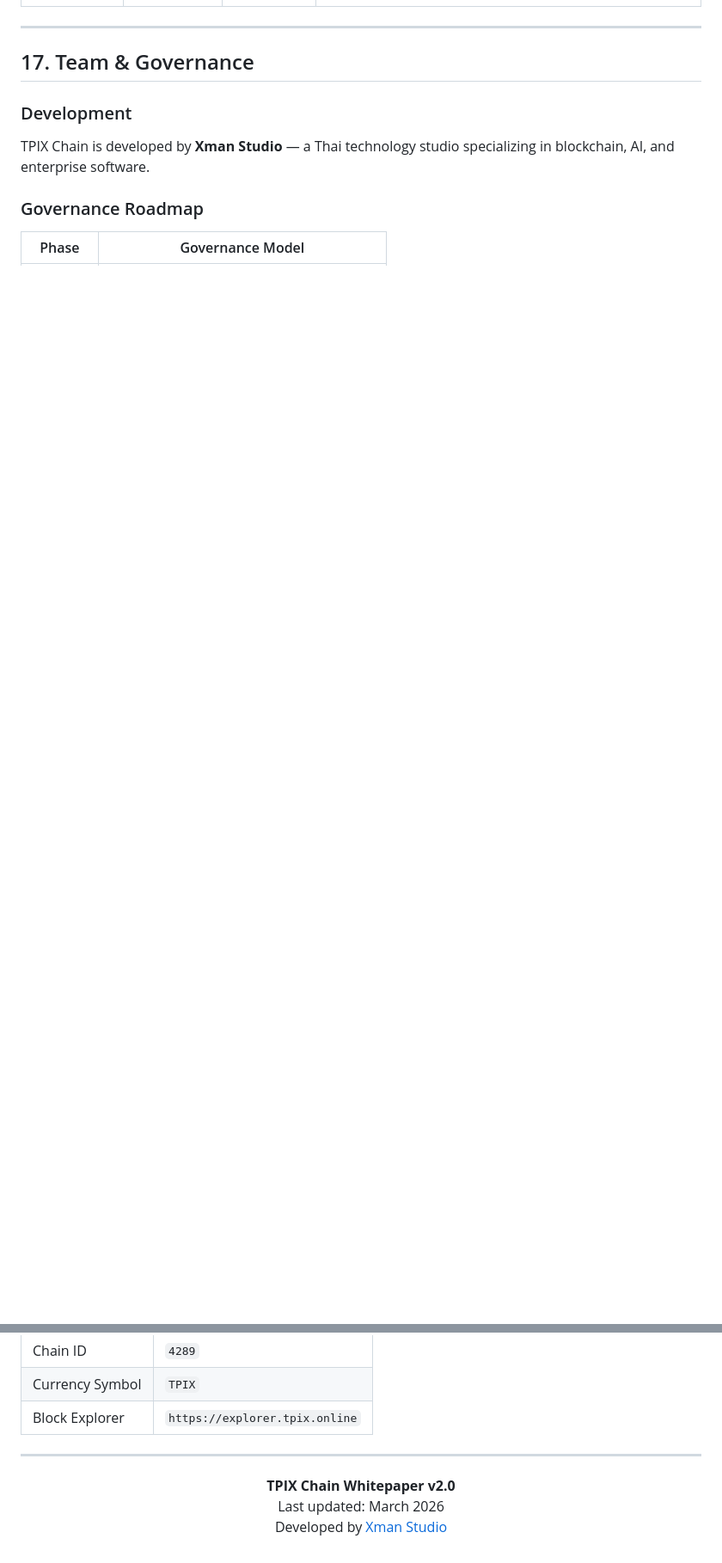
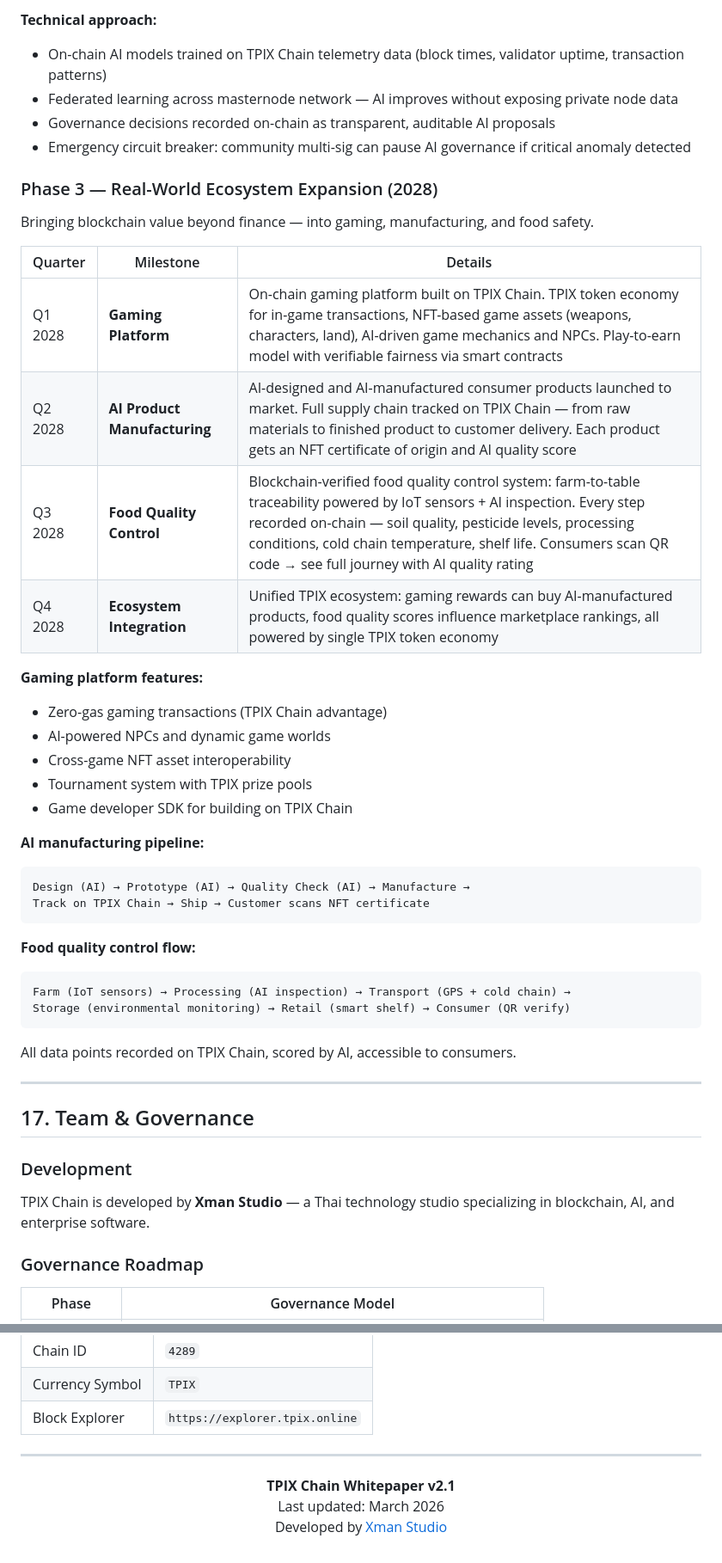
Before and after one commit to xjanova/TPIX-Coin, a Markdown page: docs/WHITEPAPER.md, 2 parts joined by grey strips. Shown at 86% size. Rendered like a GitHub page; blank space fills up the shorter version.

````diff
--- a/docs/WHITEPAPER.md
+++ b/docs/WHITEPAPER.md
@@ -591,3 +612,39 @@ Visit: `tpix.online/food-passport/verify/{productId}`
+**Technical approach:**
+- On-chain AI models trained on TPIX Chain telemetry data (block times, validator uptime, transaction patterns)
+- Federated learning across masternode network — AI improves without exposing private node data
+- Governance decisions recorded on-chain as transparent, auditable AI proposals
+- Emergency circuit breaker: community multi-sig can pause AI governance if critical anomaly detected
+
+### Phase 3 — Real-World Ecosystem Expansion (2028)
+
+Bringing blockchain value beyond finance — into gaming, manufacturing, and food safety.
+
+| Quarter | Milestone | Details |
+|---------|-----------|---------|
+| Q1 2028 | **Gaming Platform** | On-chain gaming platform built on TPIX Chain. TPIX token economy for in-game transactions, NFT-based game assets (weapons, characters, land), AI-driven game mechanics and NPCs. Play-to-earn model with verifiable fairness via smart contracts |
+| Q2 2028 | **AI Product Manufacturing** | AI-designed and AI-manufactured consumer products launched to market. Full supply chain tracked on TPIX Chain — from raw materials to finished product to customer delivery. Each product gets an NFT certificate of origin and AI quality score |
+| Q3 2028 | **Food Quality Control** | Blockchain-verified food quality control system: farm-to-table traceability powered by IoT sensors + AI inspection. Every step recorded on-chain — soil quality, pesticide levels, processing conditions, cold chain temperature, shelf life. Consumers scan QR code → see full journey with AI quality rating |
+| Q4 2028 | **Ecosystem Integration** | Unified TPIX ecosystem: gaming rewards can buy AI-manufactured products, food quality scores influence marketplace rankings, all powered by single TPIX token economy |
+
+**Gaming platform features:**
+- Zero-gas gaming transactions (TPIX Chain advantage)
+- AI-powered NPCs and dynamic game worlds
+- Cross-game NFT asset interoperability
+- Tournament system with TPIX prize pools
+- Game developer SDK for building on TPIX Chain
+
+**AI manufacturing pipeline:**
+```
+Design (AI) → Prototype (AI) → Quality Check (AI) → Manufacture →
+Track on TPIX Chain → Ship → Customer scans NFT certificate
+```
+
+**Food quality control flow:**
+```
+Farm (IoT sensors) → Processing (AI inspection) → Transport (GPS + cold chain) →
+Storage (environmental monitoring) → Retail (smart shelf) → Consumer (QR verify)
+```
+All data points recorded on TPIX Chain, scored by AI, accessible to consumers.
 
 ---
 
@@ -647,7 +705,7 @@ TPIX Chain is developed by **Xman Studio** — a Thai technology studio speciali
 ---
 
 <p align="center">
-  <strong>TPIX Chain Whitepaper v2.0</strong><br/>
+  <strong>TPIX Chain Whitepaper v2.1</strong><br/>
   Last updated: March 2026<br/>
   Developed by <a href="https://xmanstudio.com">Xman Studio</a>
 </p>
````
Also changed, not shown: other parts of docs/WHITEPAPER.md (+37 -15 lines).
